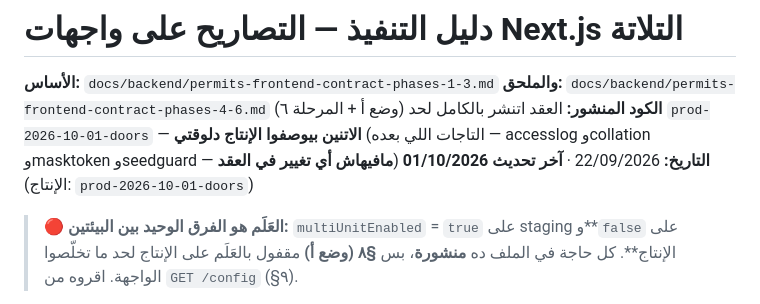
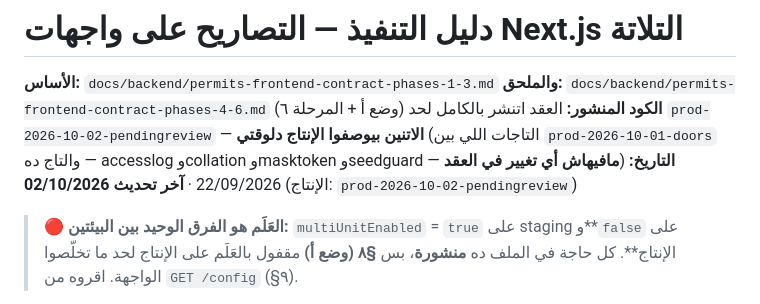
Before and after one commit to vego-group/Mamsa, a Markdown page: docs/frontend/MAMSA-NEXTJS-BUILD-permits.md, the part around the change. Rendered like a GitHub page.

Commit message:
docs: header dates on the three permits files - last update 02/10, production prod-2026-10-02-pendingreview

```diff
--- a/docs/frontend/MAMSA-NEXTJS-BUILD-permits.md
+++ b/docs/frontend/MAMSA-NEXTJS-BUILD-permits.md
@@ -2,8 +2,8 @@
 
 **الأساس:** `docs/backend/permits-frontend-contract-phases-1-3.md`
 **والملحق:** `docs/backend/permits-frontend-contract-phases-4-6.md` (وضع أ + المرحلة ٦)
-**الكود المنشور:** العقد اتنشر بالكامل لحد `prod-2026-10-01-doors` — **الاتنين بيوصفوا الإنتاج دلوقتي** (التاجات اللي بعده — accesslog وcollation وmasktoken وseedguard — **مافيهاش أي تغيير في العقد**)
-**التاريخ:** 22/09/2026 · **آخر تحديث 01/10/2026** (الإنتاج: `prod-2026-10-01-doors`)
+**الكود المنشور:** العقد اتنشر بالكامل لحد `prod-2026-10-02-pendingreview` — **الاتنين بيوصفوا الإنتاج دلوقتي** (التاجات اللي بين `prod-2026-10-01-doors` والتاج ده — accesslog وcollation وmasktoken وseedguard — **مافيهاش أي تغيير في العقد**)
+**التاريخ:** 22/09/2026 · **آخر تحديث 02/10/2026** (الإنتاج: `prod-2026-10-02-pendingreview`)
 
 > 🔴 **العَلَم هو الفرق الوحيد بين البيئتين:** `multiUnitEnabled` = `true` على staging
 > و**`false` على الإنتاج**. كل حاجة في الملف ده **منشورة**، بس **§٨ (وضع أ)** مقفول
```
Also changed, not shown: docs/backend/permits-frontend-contract-phases-1-3.md (+1 -1 lines), docs/backend/permits-frontend-contract-phases-4-6.md (+1 -1 lines).
